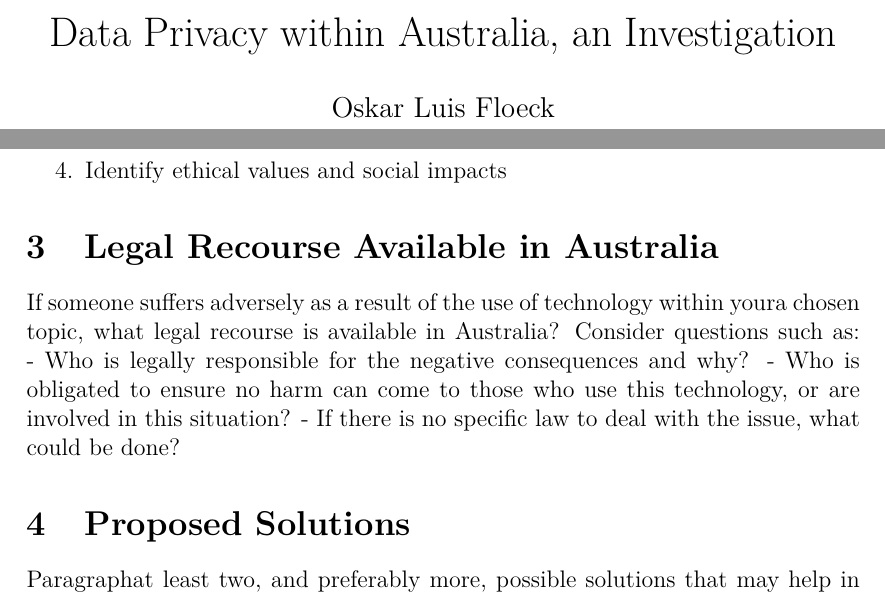
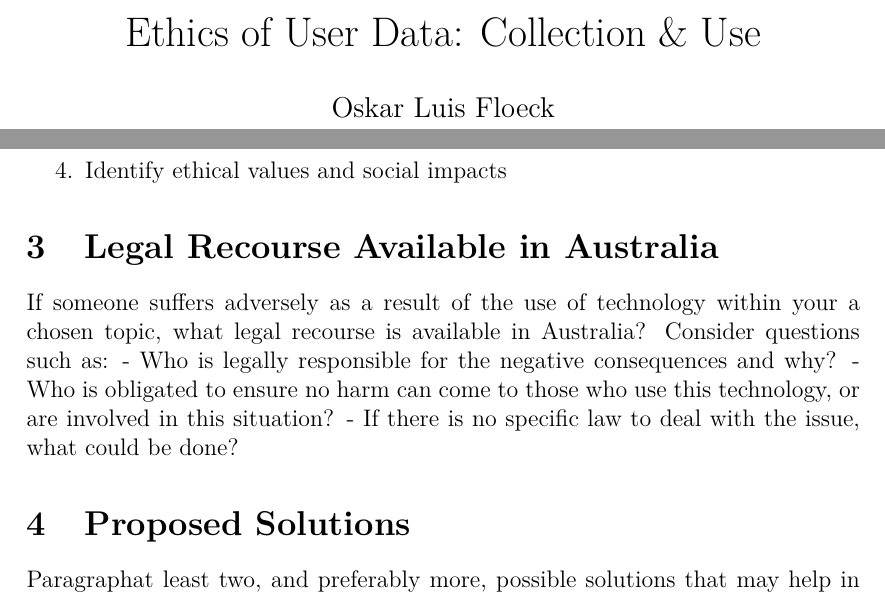
Before and after one commit to floeck/dojo, a LaTeX problem sheet (pcp-cosc2615/assignment-1/DataEthics.tex): two parts of pages 1 and 2 of 3, joined at a grey line, cut at the place of the change. Compiled offline with pdfLaTeX.

Commit message:
Working on PCP A1.

```diff
--- a/pcp-cosc2615/assignment-1/DataEthics.tex
+++ b/pcp-cosc2615/assignment-1/DataEthics.tex
@@ -10,7 +10,7 @@
 
 \begin{document}
 
-\title{Data Privacy within Australia, an Investigation}
+\title{Ethics of User Data: Collection \& Use}
 
 \author{
 Oskar Luis Floeck\\
@@ -44,7 +44,7 @@ Use the following framework to perform an analysis and write the results as cohe
 
 \section{Legal Recourse Available in Australia}
 
-If someone suffers adversely as a result of the use of technology within youra chosen topic, what legal recourse is
+If someone suffers adversely as a result of the use of technology within your a chosen topic, what legal recourse is
 available in Australia? Consider questions such as:
 - Who is legally responsible for the negative consequences and why?
 - Who
```
Also changed, not shown: pcp-cosc2615/assignment-1/DataEthics.pdf.
